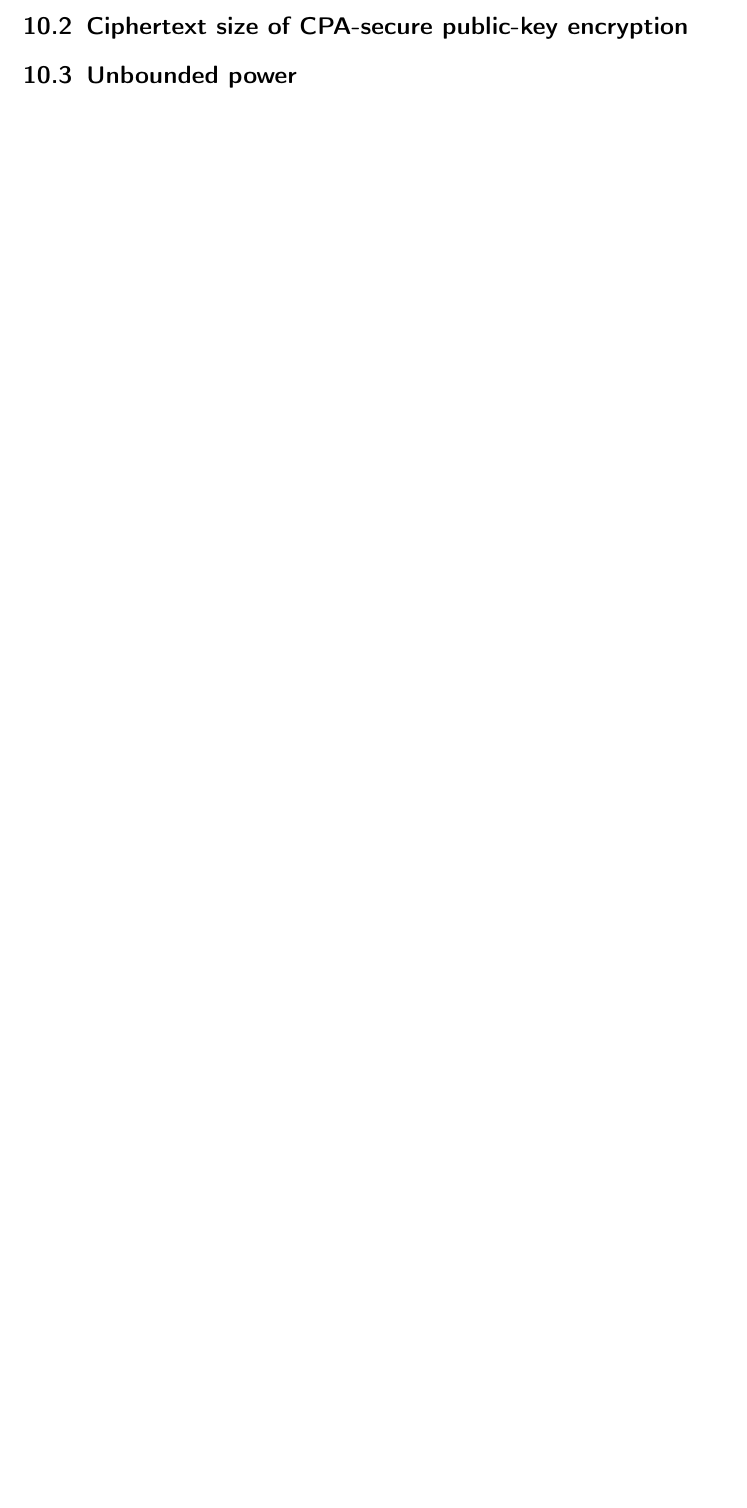
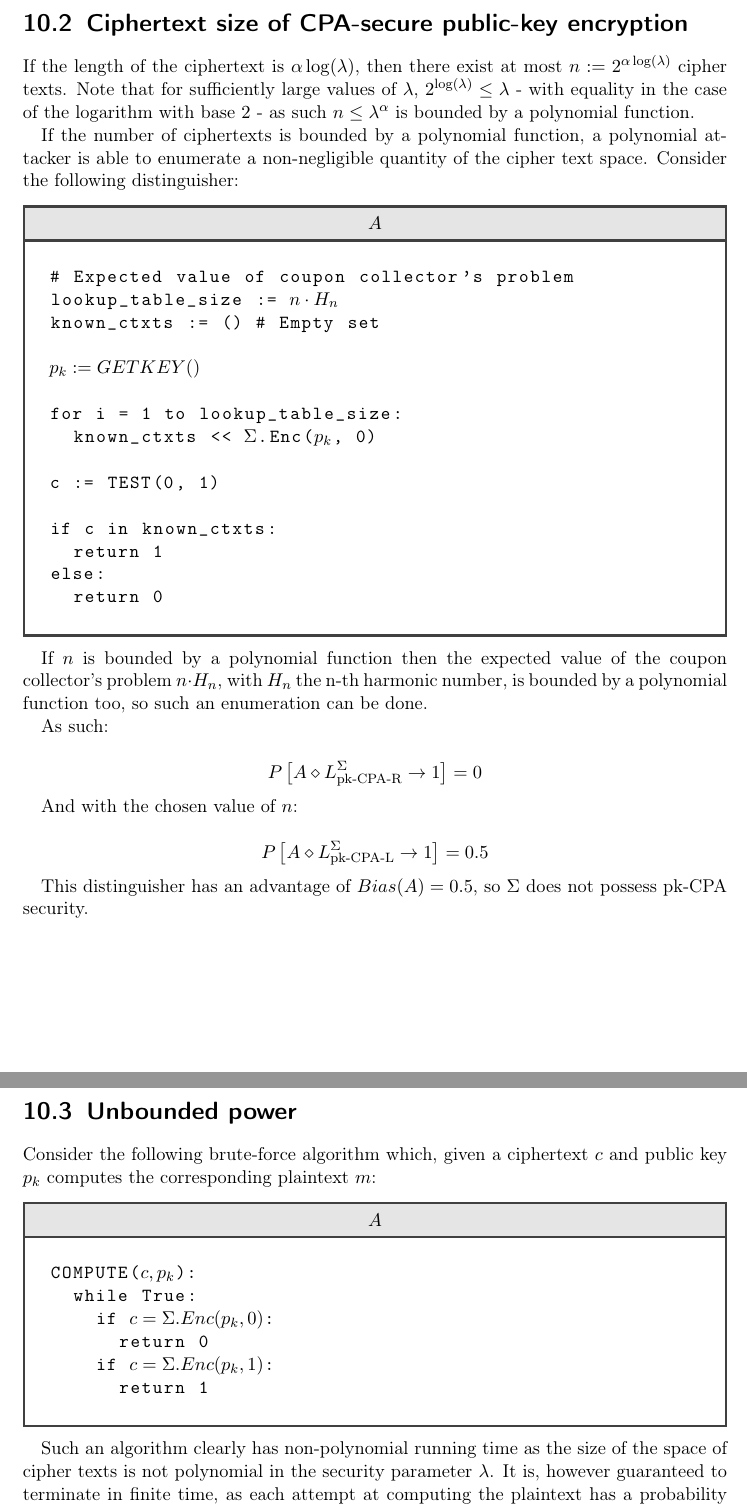
Before and after one commit to Lavode/41100-cryptography, a LaTeX problem sheet (exercises/series_10/series.tex): part of page 2 of 2 before the commit and two parts of pages 3 and 4 of 4 after it, the two joined at a grey line, cut so that both start at the same text, the shorter picture padded with empty space. Compiled offline with pdfLaTeX.

Commit message:
Finish series 10.

```diff
--- a/exercises/series_10/series.tex
+++ b/exercises/series_10/series.tex
@@ -178,5 +180,72 @@ is known.
 
 \section{Ciphertext size of CPA-secure public-key encryption}
 
+If the length of the ciphertext is $\alpha \log(\lambda)$, then there exist at
+most $n := 2^{\alpha \log(\lambda)}$ cipher texts. Note that for sufficiently large
+values of $\lambda$, $2^{\log(\lambda)} \leq \lambda$ - with equality in the
+case of the logarithm with base $2$ -  as such $n \leq
+\lambda^\alpha$ is bounded by a polynomial function.
+
+If the number of ciphertexts is bounded by a polynomial function, a polynomial
+attacker is able to enumerate a non-negligible quantity of the cipher text
+space. Consider the following distinguisher:
+
+\begin{library}{$A$}
+	\begin{lstlisting}[mathescape=true,autogobble=true]
+		# Expected value of coupon collector's problem
+		lookup_table_size := $n \cdot H_n$
+		known_ctxts := () # Empty set
+
+		$p_k := GETKEY()$
+
+		for i = 1 to lookup_table_size:
+		  known_ctxts << $\Sigma$.Enc($p_k$, 0)
+
+		c := TEST(0, 1)
+
+		if c in known_ctxts:
+		  return 1
+		else:
+		  return 0
+	\end{lstlisting}
+\end{library}
+
+If $n$ is bounded by a polynomial function then the expected value of the
+coupon collector's problem $n \cdot H_n$, with $H_n$ the n-th harmonic number,
+is bounded by a polynomial function too, so such an enumeration can be done.
+
+As such:
+
+\[
+	P\left[A \diamond L^\Sigma_{\text{pk-CPA-R}} \rightarrow 1\right] = 0
+\]
+
+And with the chosen value of $n$:
+
+\[
+	P\left[A \diamond L^\Sigma_{\text{pk-CPA-L}} \rightarrow 1\right] = 0.5
+\]
+
+This distinguisher has an advantage of $Bias(A) = 0.5$, so $\Sigma$ does not
+possess pk-CPA security.
+
 \section{Unbounded power}
 
+Consider the following brute-force algorithm which, given a ciphertext $c$ and
+public key $p_k$ computes the corresponding plaintext $m$:
+
+\begin{library}{$A$}
+	\begin{lstlisting}[mathescape=true,autogobble=true]
+		COMPUTE($c, p_k$):
+		  while True:
+		    if $c = \Sigma.Enc(p_k, 0)$:
+		      return 0
+		    if $c = \Sigma.Enc(p_k, 1)$:
+		      return 1
+	\end{lstlisting}
+\end{library}
+
+Such an algorithm clearly has non-polynomial running time as the size of the
+space of cipher texts is not polynomial in the security parameter $\lambda$.
+It is, however guaranteed to terminate in finite time, as each attempt at
+computing the plaintext has a probability of success greater than zero, so the
```
Also changed, not shown: exercises/series_10/series.tex (16 more changed lines).
